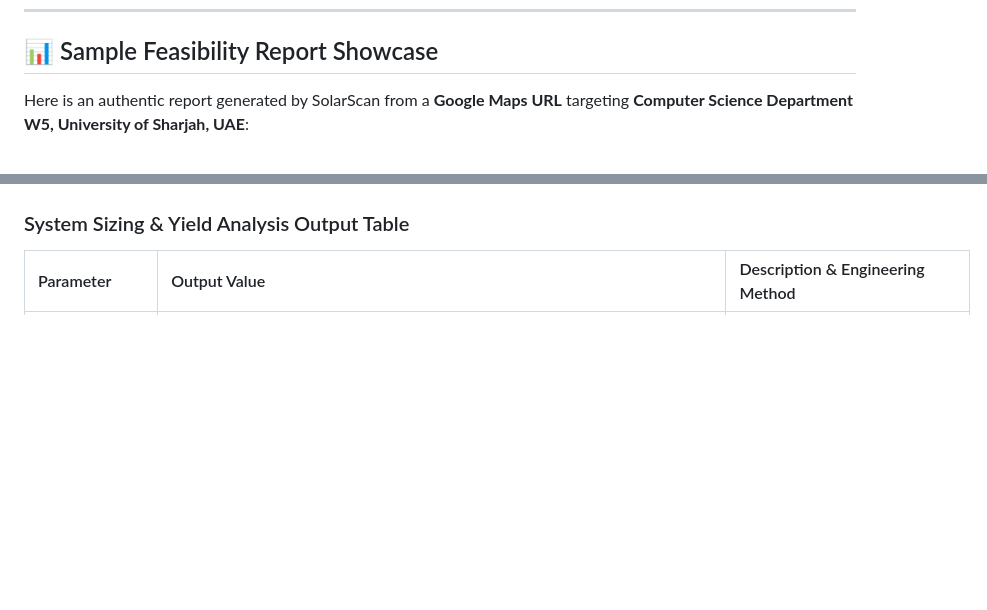
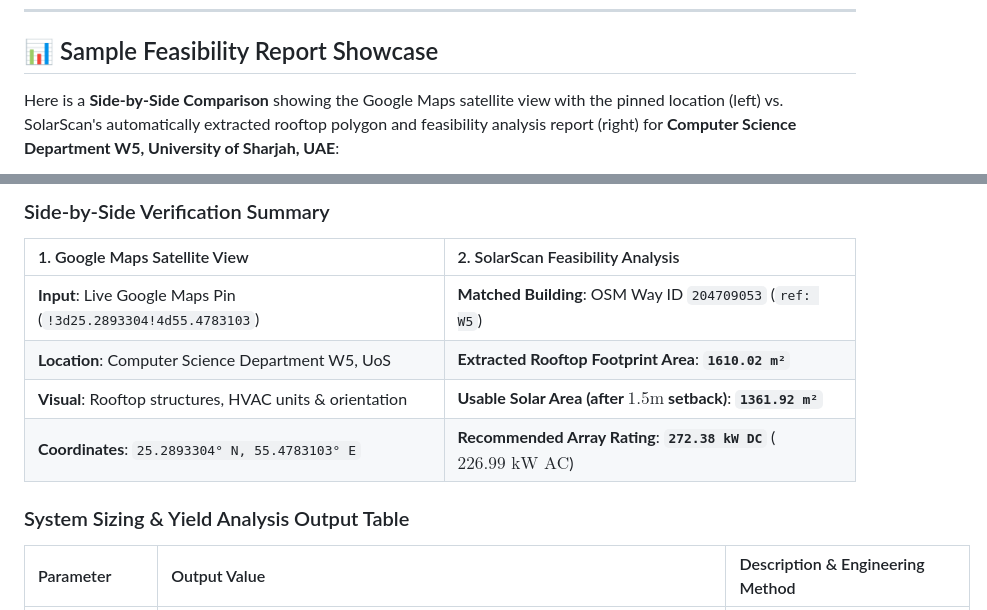
Before and after one commit to IamOumarIbrahim/SolarScan, a Markdown page: README.md, 2 parts joined by grey strips. Drawn GitHub-style; blank space fills up the shorter version.

Commit message:
feat(v0.3.3): Add side-by-side Google Maps satellite vs SolarScan feasibility report showcase

```diff
--- a/README.md
+++ b/README.md
@@ -138,6 +138,6 @@ SolarScan's automated feasibility model is built on standard commercial PV engin
 
 ## 📊 Sample Feasibility Report Showcase
 
-Here is an authentic report generated by SolarScan from a **Google Maps URL** targeting **Computer Science Department W5, University of Sharjah, UAE**:
+Here is a **Side-by-Side Comparison** showing the Google Maps satellite view with the pinned location (left) vs. SolarScan's automatically extracted rooftop polygon and feasibility analysis report (right) for **Computer Science Department W5, University of Sharjah, UAE**:
 
 <p align="center">
@@ -145,4 +145,13 @@ Here is an authentic report generated by SolarScan from a **Google Maps URL** ta
 </p>
+
+### Side-by-Side Verification Summary
+
+| 1. Google Maps Satellite View | 2. SolarScan Feasibility Analysis |
+| :--- | :--- |
+| **Input**: Live Google Maps Pin (`!3d25.2893304!4d55.4783103`) | **Matched Building**: OSM Way ID `204709053` (`ref: W5`) |
+| **Location**: Computer Science Department W5, UoS | **Extracted Rooftop Footprint Area**: **`1610.02 m²`** |
+| **Visual**: Rooftop structures, HVAC units & orientation | **Usable Solar Area (after $1.5\text{m}$ setback)**: **`1361.92 m²`** |
+| **Coordinates**: `25.2893304° N, 55.4783103° E` | **Recommended Array Rating**: **`272.38 kW DC`** ($226.99\text{ kW AC}$) |
 
 ### System Sizing & Yield Analysis Output Table
 
```
Also changed, not shown: other parts of README.md (+1 -1 lines), assets/gmaps_satellite_w5.png (added), 1 other file.
